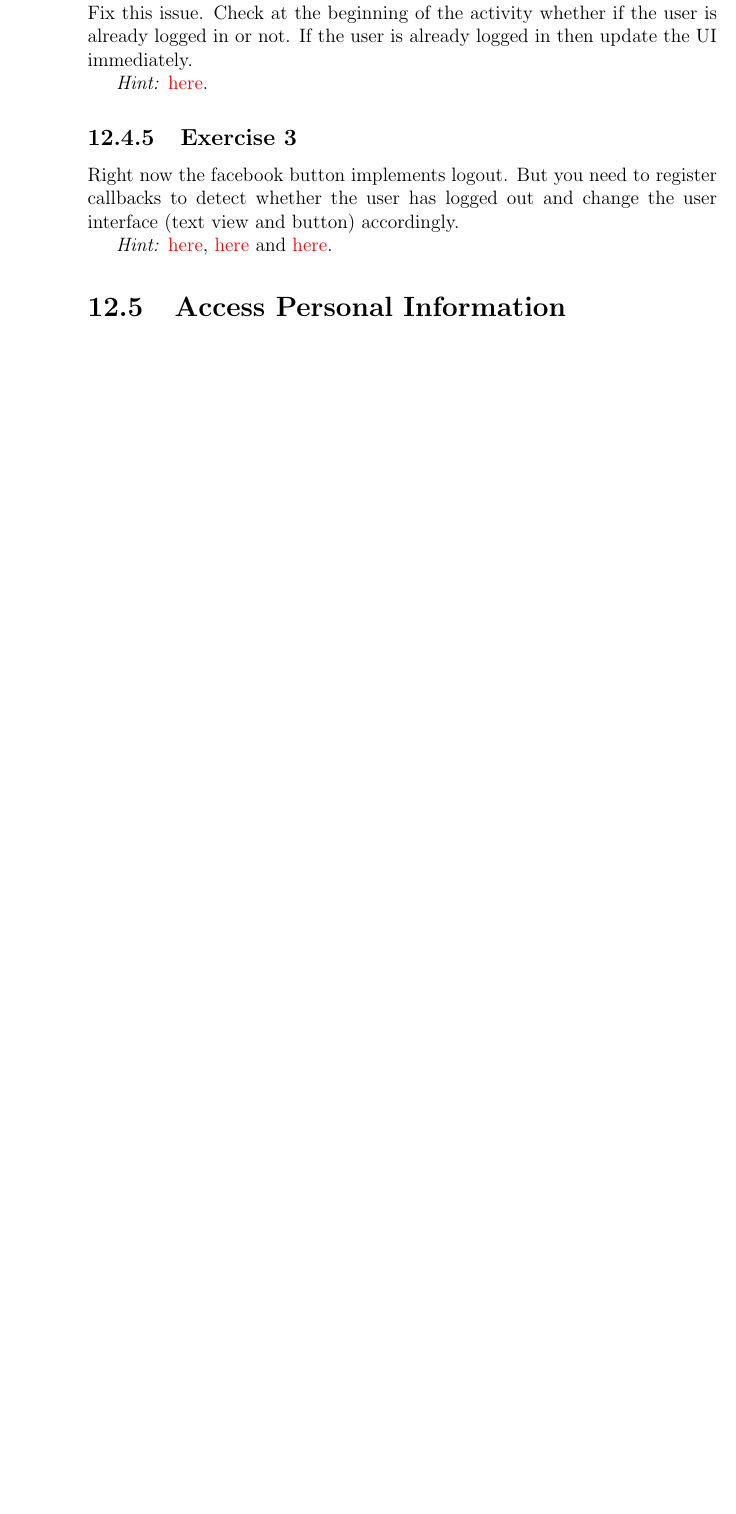
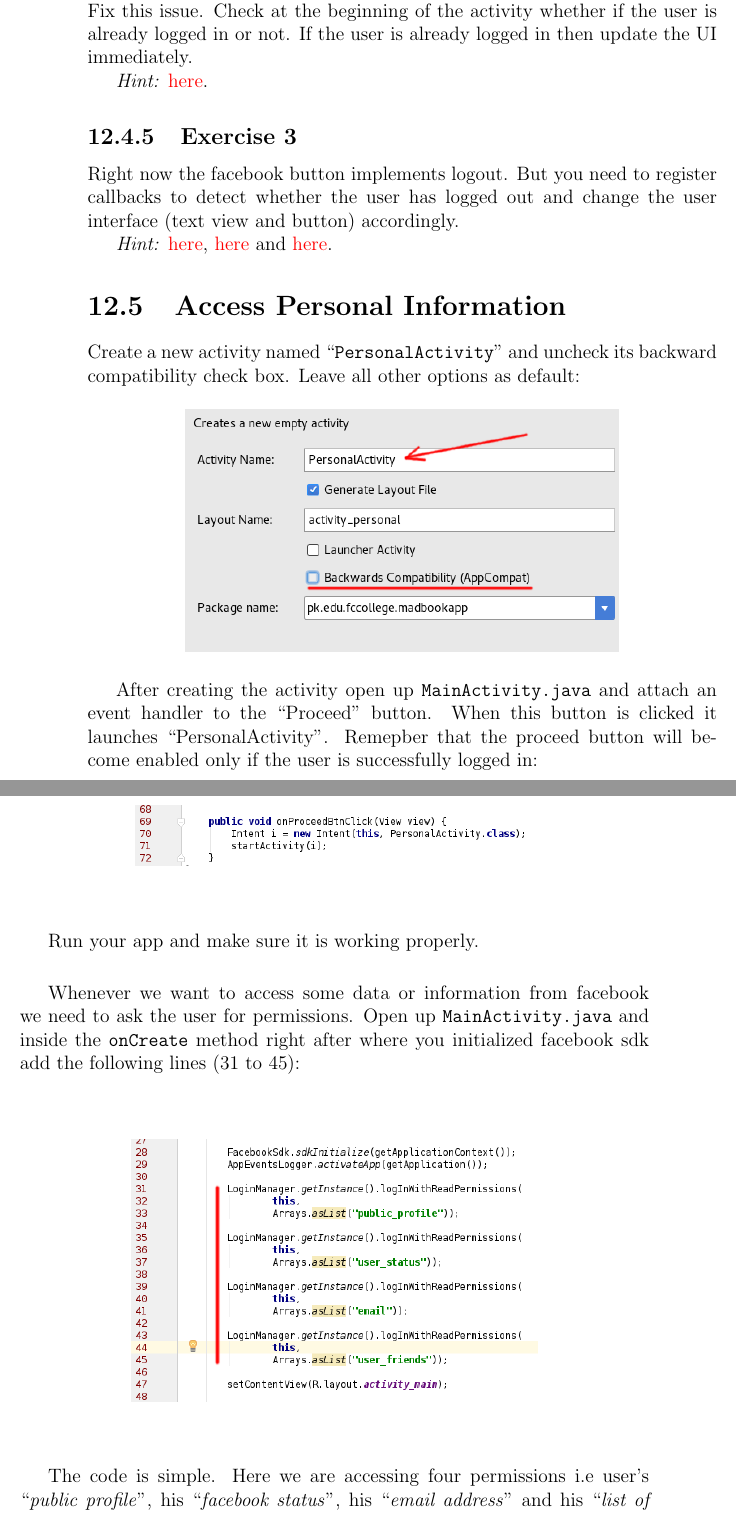
Before and after one commit to fakhirsh/AndroidDevBook, a LaTeX thesis (MAD_book_default.tex, which reads chapters/ch12/ch12.tex): part of page 150 of 152 before the commit and two parts of pages 150 and 151 of 156 after it, the two joined at a grey line, cut so that both start at the same text, the shorter picture padded with empty space. Compiled offline with pdfLaTeX.

Commit message:
Chapter 12: Facebook integration, some aditions.

```diff
--- a/chapters/ch12/ch12.tex
+++ b/chapters/ch12/ch12.tex
@@ -269,3 +269,25 @@ Right now the facebook button implements logout. But you need to register callba
 
 \section{Access Personal Information}
 \label{FBI:accessPersonalInformation}
+
+Create a new activity named ``\texttt{PersonalActivity}'' and uncheck its backward compatibility check box. Leave all other options as default:
+
+\begin{center}
+	\includegraphics[scale=\SourceCodeScale]{chapters/ch12/images/28}
+\end{center}
+
+After creating the activity open up \texttt{MainActivity.java} and attach an event handler to the ``Proceed'' button. When this button is clicked it launches ``PersonalActivity''. Remepber that the proceed button will become enabled only if the user is successfully logged in:
+
+\begin{center}
+	\includegraphics[scale=\SourceCodeScale]{chapters/ch12/images/29}
+\end{center}
+
+Run your app and make sure it is working properly. \\
+
+Whenever we want to access some data or information from facebook we need to ask the user for permissions. Open up \texttt{MainActivity.java} and inside the \texttt{onCreate} method right after where you initialized facebook sdk add the following lines (31 to 45):
+
+\begin{center}
+	\includegraphics[scale=\SourceCodeScale]{chapters/ch12/images/30}
+\end{center}
+
+The code is simple. Here we are accessing four permissions i.e user's ``\textit{public profile}'', his ``\textit{facebook status}'', his ``\textit{email address}'' and his ``\textit{list of friends}''. \\
```
Also changed, not shown: chapters/ch12/images/28.png (added), chapters/ch12/images/29.png (added), chapters/ch12/images/30.png (added), chapters/ch12/images/31.png (added), chapters/ch12/images/32.png (added), chapters/ch12/images/33.png (added), chapters/ch12/images/34.png (added), chapters/ch12/ch12.tex (31 more changed lines).
